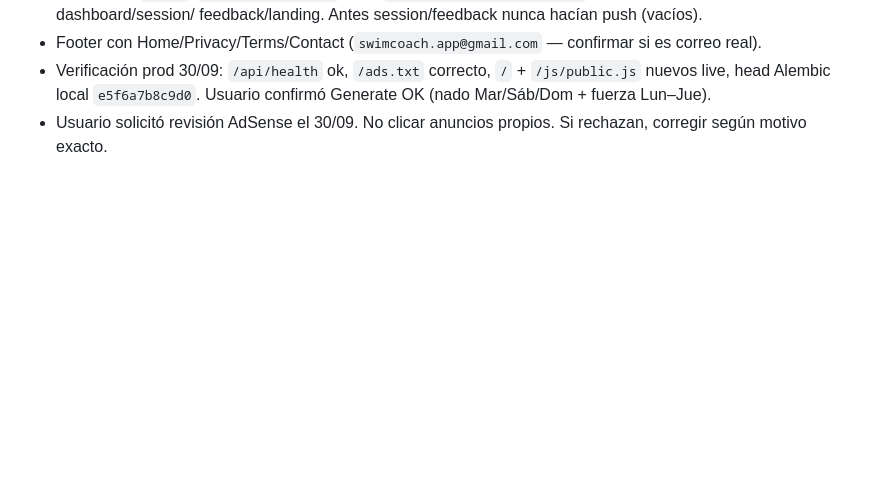
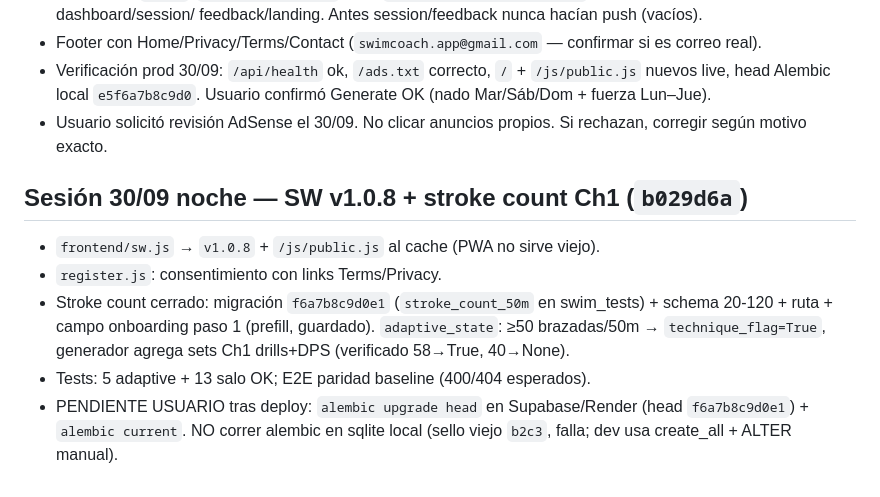
Before and after one commit to dado-droid-666/swimcoach, a Markdown page: RETOMAR.md, the part around the change. Rendered like a GitHub page; blank space fills up the shorter version.

Commit message:
Docs: sesion SW + stroke count 30/09 noche en RETOMAR.md

```diff
--- a/RETOMAR.md
+++ b/RETOMAR.md
@@ -152,3 +152,15 @@
   Usuario confirmó Generate OK (nado Mar/Sáb/Dom + fuerza Lun–Jue).
 - Usuario solicitó revisión AdSense el 30/09. No clicar anuncios propios.
   Si rechazan, corregir según motivo exacto.
+
+## Sesión 30/09 noche — SW v1.0.8 + stroke count Ch1 (`b029d6a`)
+- `frontend/sw.js` → `v1.0.8` + `/js/public.js` al cache (PWA no sirve viejo).
+- `register.js`: consentimiento con links Terms/Privacy.
+- Stroke count cerrado: migración `f6a7b8c9d0e1` (`stroke_count_50m` en
+  swim_tests) + schema 20-120 + ruta + campo onboarding paso 1 (prefill,
+  guardado). `adaptive_state`: ≥50 brazadas/50m → `technique_flag=True`,
+  generador agrega sets Ch1 drills+DPS (verificado 58→True, 40→None).
+- Tests: 5 adaptive + 13 salo OK; E2E paridad baseline (400/404 esperados).
+- PENDIENTE USUARIO tras deploy: `alembic upgrade head` en Supabase/Render
+  (head `f6a7b8c9d0e1`) + `alembic current`. NO correr alembic en sqlite
+  local (sello viejo `b2c3`, falla; dev usa create_all + ALTER manual).
```
